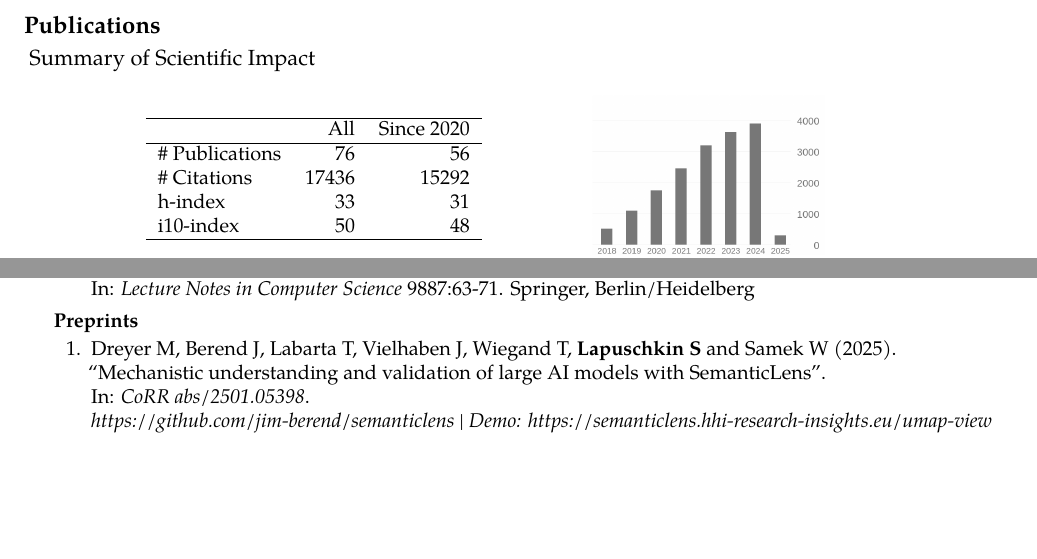
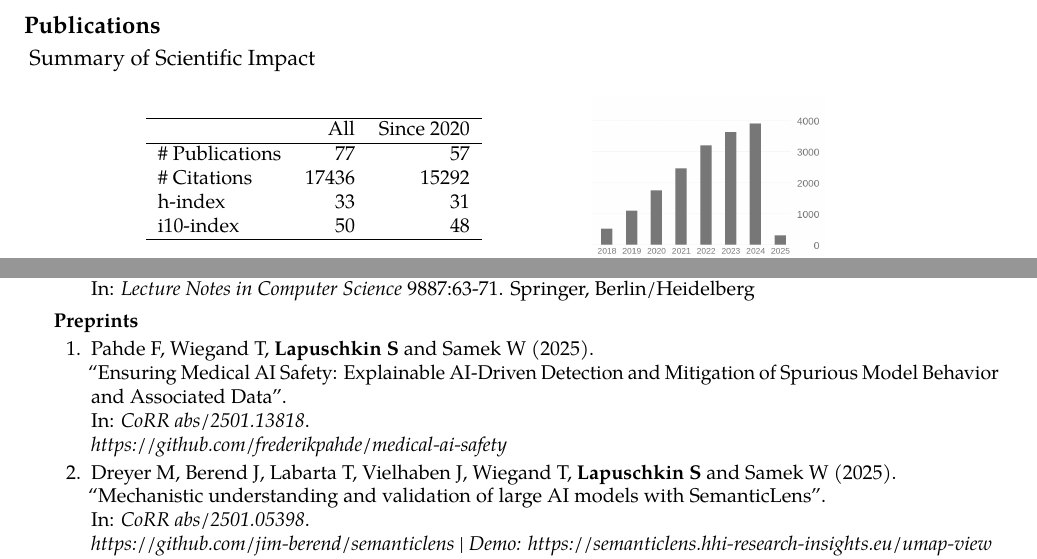
Before and after one commit to sebastian-lapuschkin-sideprojects/latex-cv, a LaTeX CV (cv.tex, which reads sections/publications-impact.tex, sections/publications-preprint.tex): two parts of pages 6 and 11 of 11, joined at a grey line, cut so that both start at the same text, the shorter picture padded with empty space. Compiled offline with pdfLaTeX.

Commit message:
adding frederik's new paper to preprints

```diff
--- a/sections/publications-impact.tex
+++ b/sections/publications-impact.tex
@@ -8,7 +8,7 @@
                 \hline
                 & All & Since 2020\\
                 \hline
-                \# Publications & 76     & 56    \\
+                \# Publications & 77     & 57    \\
                 \# Citations    & 17436  & 15292 \\
                 h-index         & 33     & 31    \\
                 i10-index       & 50     & 48    \\
--- a/sections/publications-preprint.tex
+++ b/sections/publications-preprint.tex
@@ -2,6 +2,15 @@
 {Preprints}{}
 {
     \begin{enumerate}
+
+        \item \preprintrefwnote{Pahde F, Wiegand T, \textbf{Lapuschkin S} and Samek W}
+                        {2025}
+                        {Ensuring Medical AI Safety: Explainable AI-Driven Detection and Mitigation of Spurious Model Behavior and Associated Data}
+                        {CoRR abs/2501.13818}
+                        {https://arxiv.org/abs/2501.13818}
+                        {
+                            \\\href{https://github.com/frederikpahde/medical-ai-safety}{https://github.com/frederikpahde/medical-ai-safety}
+                        }
 
         \item \preprintrefwnote{Dreyer M, Berend J, Labarta T, Vielhaben J, Wiegand T, \textbf{Lapuschkin S} and Samek W}
                         {2025}
```
